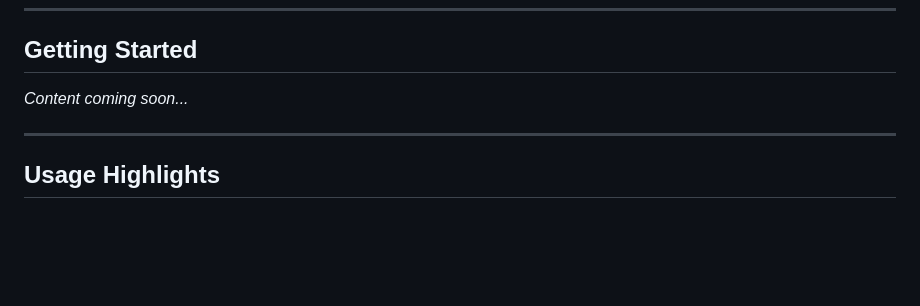
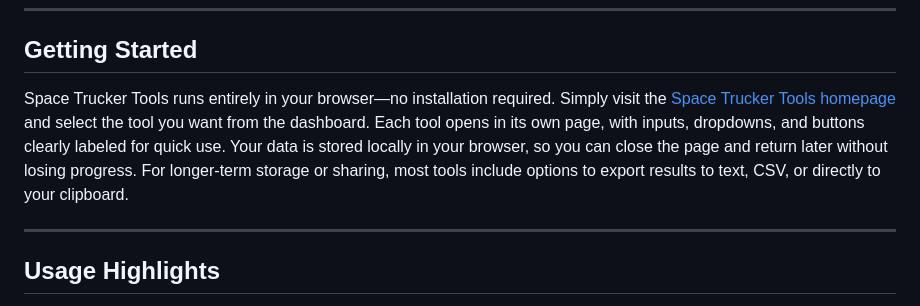
Before and after one commit to henrypalm/SpaceTruckerTools, a Markdown page: README.md, the part around the change. Drawn GitHub-style; blank space fills up the shorter version.

```diff
--- a/README.md
+++ b/README.md
@@ -73,7 +73,7 @@ Create, view, import, and export your user profile—centralize your preferences
 
 ## Getting Started
 
-*Content coming soon...*
+Space Trucker Tools runs entirely in your browser—no installation required. Simply visit the [Space Trucker Tools homepage](https://spacetruckertools.servebeer.com/index.html) and select the tool you want from the dashboard. Each tool opens in its own page, with inputs, dropdowns, and buttons clearly labeled for quick use. Your data is stored locally in your browser, so you can close the page and return later without losing progress. For longer-term storage or sharing, most tools include options to export results to text, CSV, or directly to your clipboard.
 
 ---
 
```
